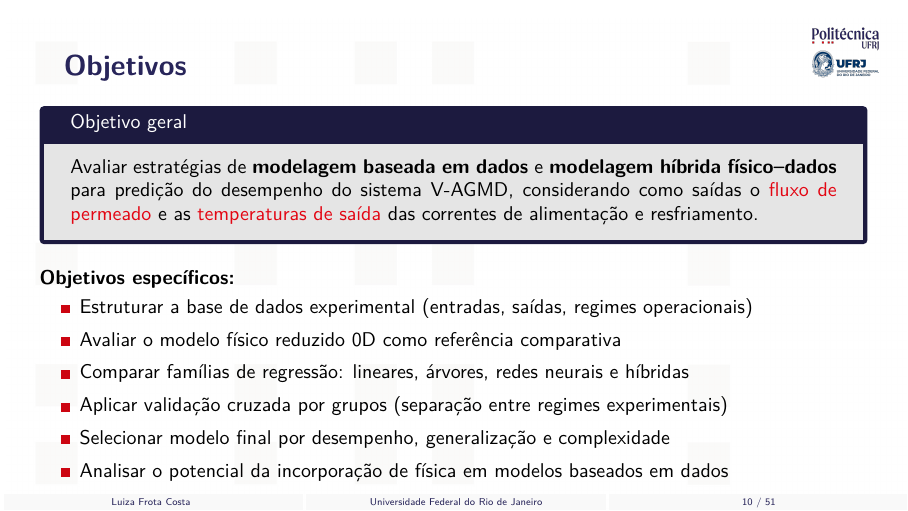
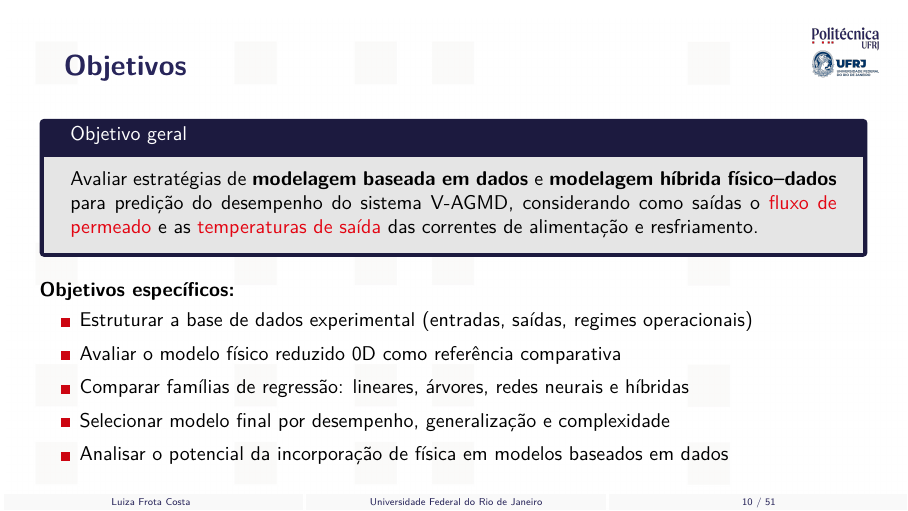
Before and after one commit to frotaluiza/Slides-TCC-, LaTeX slides (presentationTCC.tex, which reads chapters/1_introducao.tex): page 10 of 51. Compiled offline with pdfLaTeX.

Commit message:
Remove objetivo especifico de validacao cruzada

```diff
--- a/chapters/1_introducao.tex
+++ b/chapters/1_introducao.tex
@@ -121,7 +121,6 @@
     \item Estruturar a base de dados experimental (entradas, saídas, regimes operacionais)
     \item Avaliar o modelo físico reduzido 0D como referência comparativa
     \item Comparar famílias de regressão: lineares, árvores, redes neurais e híbridas
-    \item Aplicar validação cruzada por grupos (separação entre regimes experimentais)
     \item Selecionar modelo final por desempenho, generalização e complexidade
     \item Analisar o potencial da incorporação de física em modelos baseados em dados
   \end{Item}
```
